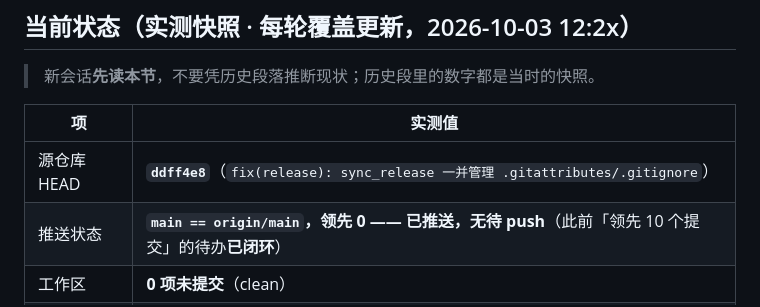
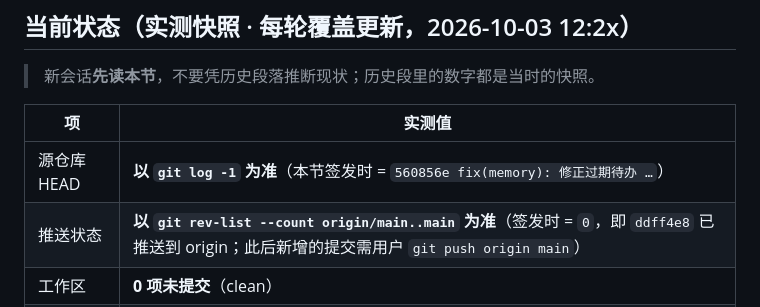
Before and after one commit to xiaojun10086/qihang-pack, a Markdown page: .learnbuddy/memory/MEMORY.md, the part around the change. Rendered like a GitHub page.

Commit message:
fix(memory): 「当前状态」节改为自校正口径（HEAD/推送以 git 命令为准）

```diff
--- a/.learnbuddy/memory/MEMORY.md
+++ b/.learnbuddy/memory/MEMORY.md
@@ -38,8 +38,8 @@
 
 | 项 | 实测值 |
 |---|---|
-| 源仓库 HEAD | **`ddff4e8`**（`fix(release): sync_release 一并管理 .gitattributes/.gitignore`） |
-| 推送状态 | **`main == origin/main`，领先 0 —— 已推送，无待 push**（此前「领先 10 个提交」的待办**已闭环**） |
+| 源仓库 HEAD | **以 `git log -1` 为准**（本节签发时 = `560856e fix(memory): 修正过期待办 …`） |
+| 推送状态 | **以 `git rev-list --count origin/main..main` 为准**（签发时 = `0`，即 `ddff4e8` 已推送到 origin；此后新增的提交需用户 `git push origin main`） |
 | 工作区 | **0 项未提交**（clean） |
 | 两树一致性 | 源**170** ⟷ 副本**170**，仅源有 0 / 仅副本有 0 / 内容不一致 **0** |
 | 记忆 | `.learnbuddy/memory/` 三文件两处**逐字节一致**（§0.5 自检输出 `OK 两处同源`） |
```
